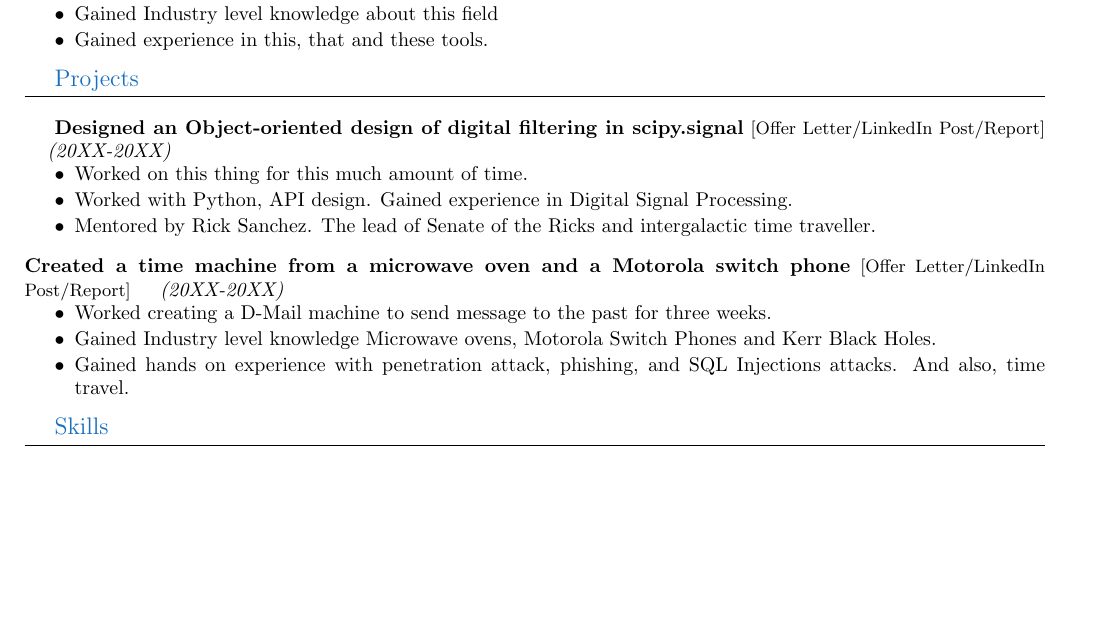
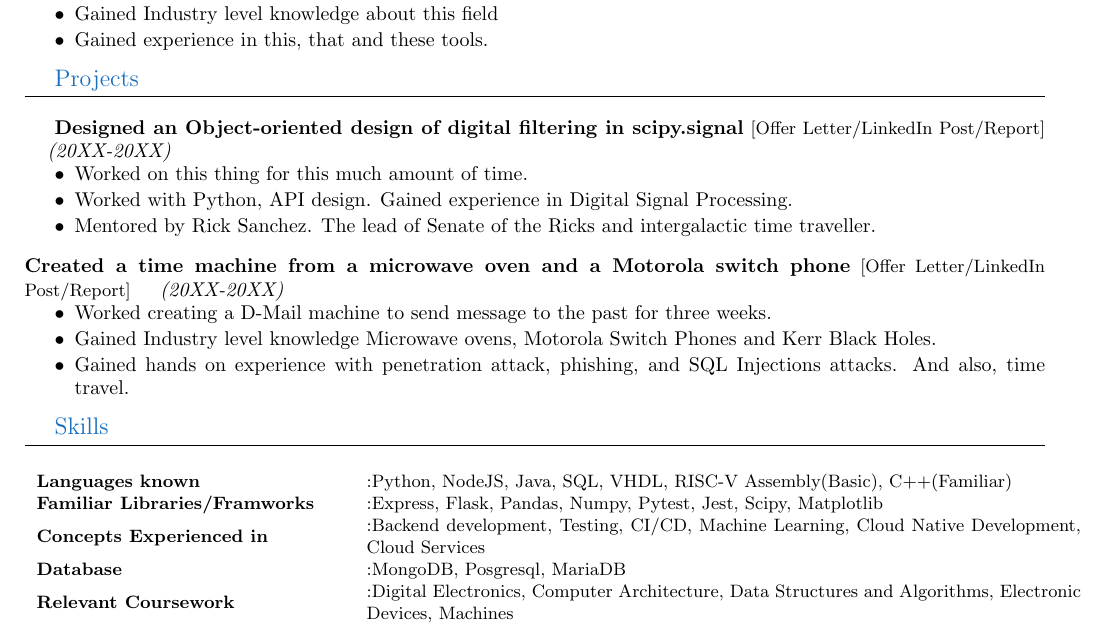
Before and after one commit to NamamiShanker/IITGoaResume, a LaTeX CV (resume.tex): part of the page, cut so that both start at the same text, the shorter picture padded with empty space. Compiled offline with pdfLaTeX.

Commit message:
Add skills section

```diff
--- a/resume.tex
+++ b/resume.tex
@@ -91,6 +91,19 @@
 	\end{itemize}
 	}
 
+	% Skills section
+
 	{\large\color{RoyalBlue}Skills}
 	\par\noindent\rule[7pt]{\textwidth}{0.1pt}
+	\begin{center}
+		{\small \vspace*{-5mm}
+		\begin{tabular}{ m{0.3\textwidth} m{0.7\textwidth}}
+			\textbf{Languages known} & :Python, NodeJS, Java, SQL, VHDL, RISC-V Assembly(Basic), C++(Familiar) \\
+			\textbf{Familiar Libraries/Framworks} & :Express, Flask, Pandas, Numpy, Pytest, Jest, Scipy, Matplotlib \\
+			\textbf{Concepts Experienced in} & :Backend development, Testing, CI/CD, Machine Learning, Cloud Native Development, Cloud Services \\
+			\textbf{Database} & :MongoDB, Posgresql, MariaDB \\
+			\textbf{Relevant Coursework} & :Digital Electronics, Computer Architecture, Data Structures and Algorithms, Electronic Devices, Machines \\
+		\end{tabular}
+		}
+	\end{center}
 \end{document}
```
Also changed, not shown: resume.pdf.
